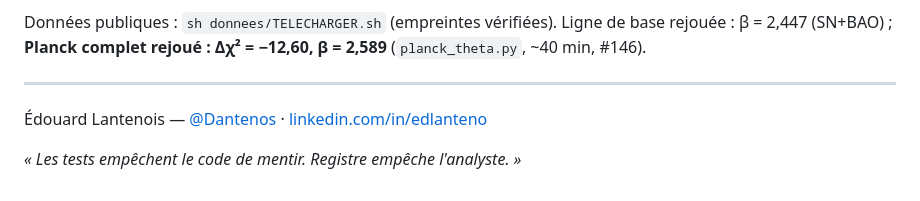
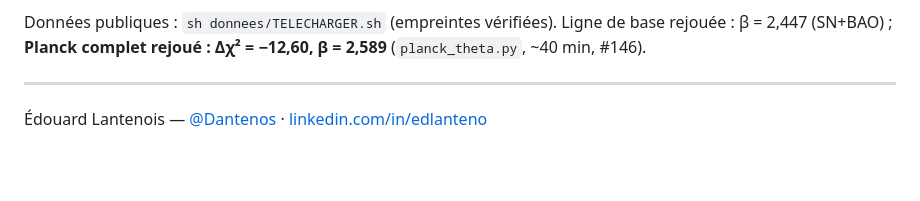
Before and after one commit to Dantenos/cosmologie-modele-lantenois, a Markdown page: README.md, the part around the change. Rendered like a GitHub page; blank space fills up the shorter version.

Commit message:
Remove quote from README
Removed a quote from the README file.

```diff
--- a/README.md
+++ b/README.md
@@ -150,5 +150,3 @@ Données publiques : `sh donnees/TELECHARGER.sh` (empreintes vérifiées). Ligne
 
 Édouard Lantenois — [@Dantenos](https://github.com/Dantenos) ·
 [linkedin.com/in/edlanteno](https://linkedin.com/in/edlanteno)
-
-*« Les tests empêchent le code de mentir. Registre empêche l'analyste. »*
```
